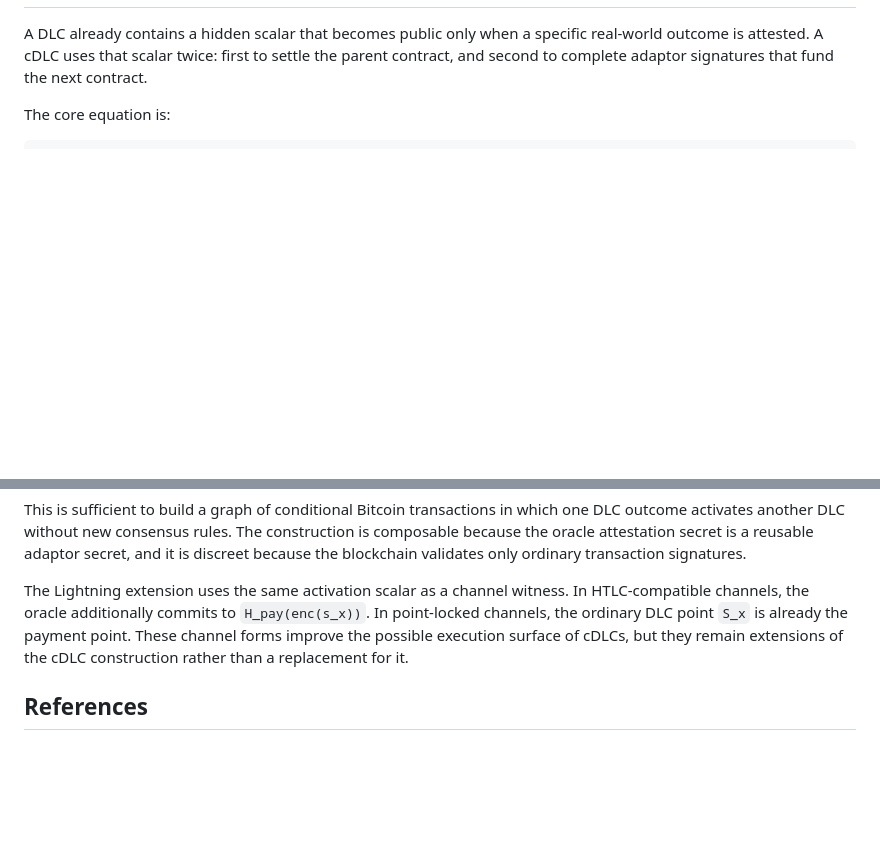
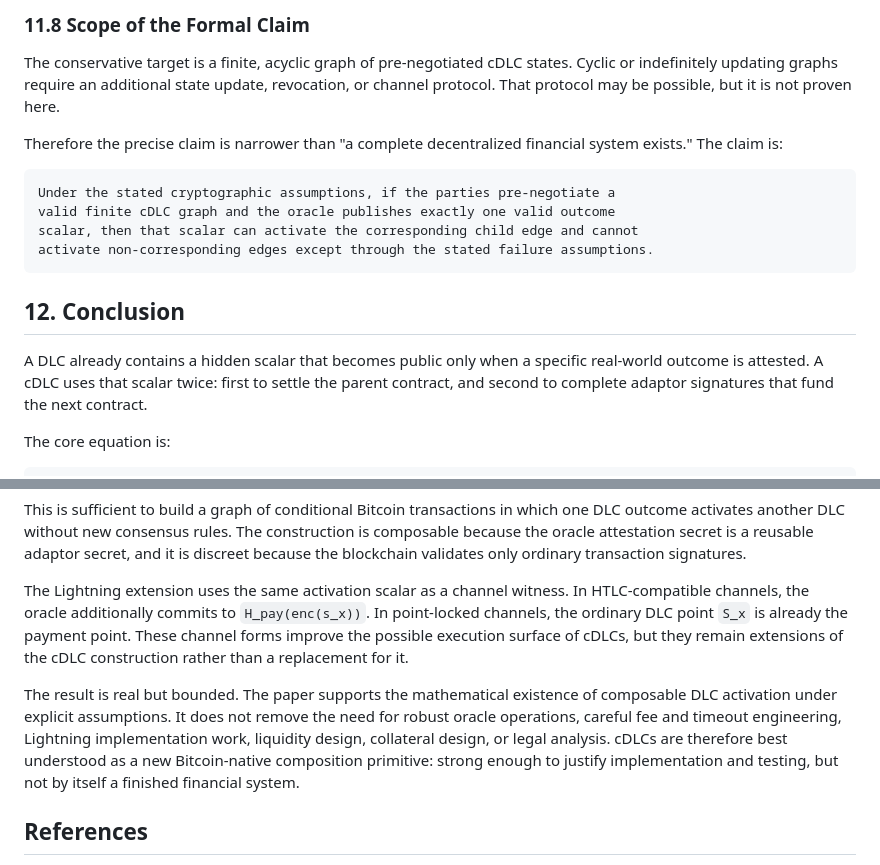
Before and after one commit to dev865077/NITI, a Markdown page: WHITEPAPER.md, 2 parts joined by grey strips. GitHub-like rendering; blank space fills up the shorter version.

Commit message:
Clarify cDLC limitations and conclusion

````diff
--- a/WHITEPAPER.md
+++ b/WHITEPAPER.md
@@ -695,3 +791,21 @@ but it requires point-lock support rather than ordinary current HTLC behavior.
+### 11.8 Scope of the Formal Claim
+
+The conservative target is a finite, acyclic graph of pre-negotiated cDLC
+states. Cyclic or indefinitely updating graphs require an additional state
+update, revocation, or channel protocol. That protocol may be possible, but it
+is not proven here.
+
+Therefore the precise claim is narrower than "a complete decentralized
+financial system exists." The claim is:
+
+```text
+Under the stated cryptographic assumptions, if the parties pre-negotiate a
+valid finite cDLC graph and the oracle publishes exactly one valid outcome
+scalar, then that scalar can activate the corresponding child edge and cannot
+activate non-corresponding edges except through the stated failure assumptions.
+```
+
+## 12. Conclusion
 
 A DLC already contains a hidden scalar that becomes public only when a specific
 real-world outcome is attested. A cDLC uses that scalar twice: first to settle
@@ -719,6 +833,14 @@ already the payment point. These channel forms improve the possible execution
 surface of cDLCs, but they remain extensions of the cDLC construction rather
 than a replacement for it.
 
+The result is real but bounded. The paper supports the mathematical existence
+of composable DLC activation under explicit assumptions. It does not remove the
+need for robust oracle operations, careful fee and timeout engineering,
+Lightning implementation work, liquidity design, collateral design, or legal
+analysis. cDLCs are therefore best understood as a new Bitcoin-native
+composition primitive: strong enough to justify implementation and testing, but
+not by itself a finished financial system.
+
 ## References
 
 1. Thaddeus Dryja, "Discreet Log Contracts", MIT Digital Currency Initiative:
````
Also changed, not shown: other parts of WHITEPAPER.md (+97 -1 lines).
